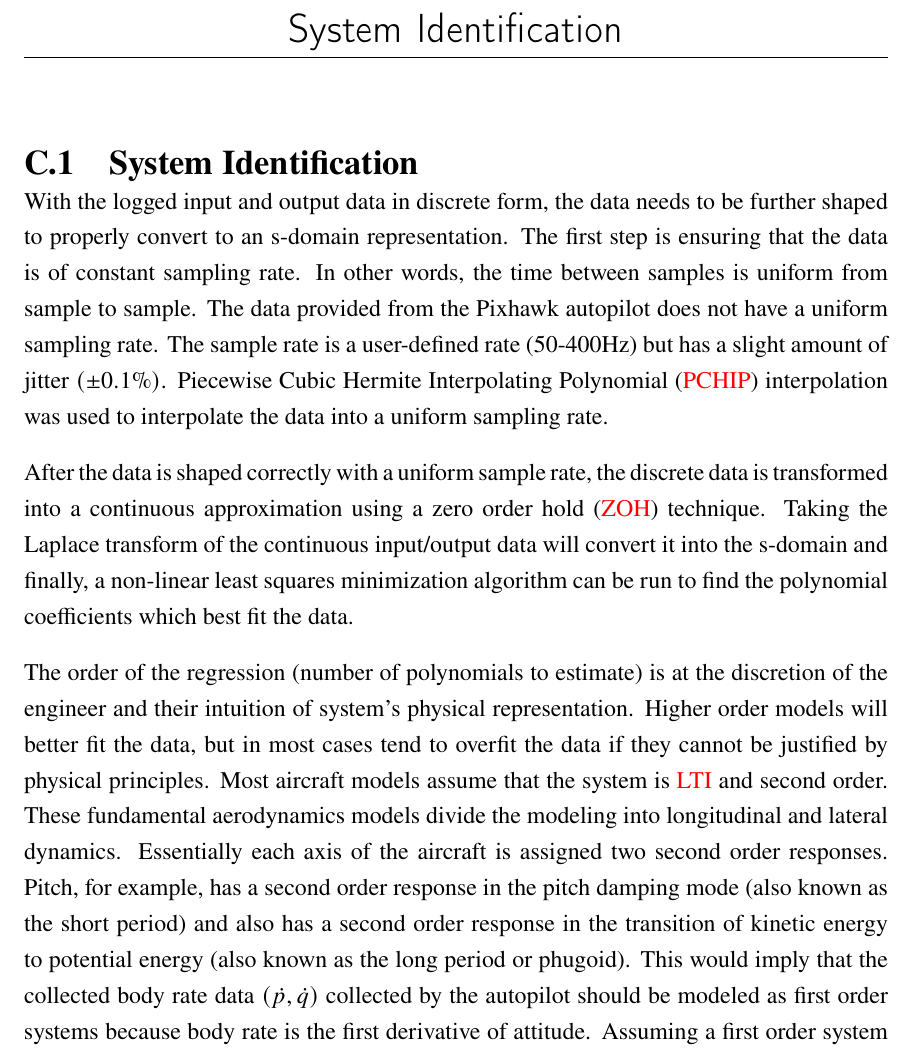
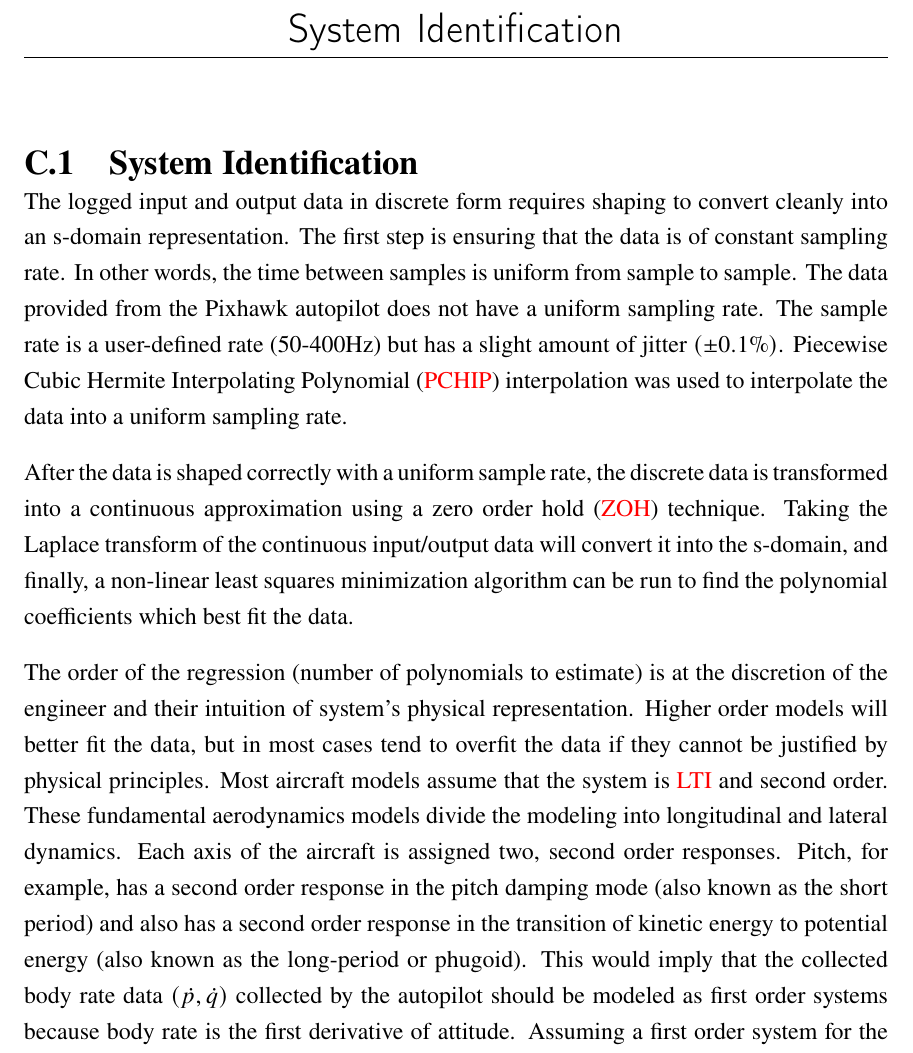
Before and after one commit to rbeall/nps-thesis, a LaTeX thesis (thesis.tex, which reads appendix3.tex): part of page 77 of 93, cut so that both start at the same text. Compiled offline with pdfLaTeX; a missing font is replaced by an installed copy or a similar font.

Commit message:
Appendix 3: Clean up

```diff
--- a/appendix3.tex
+++ b/appendix3.tex
@@ -1,11 +1,11 @@
 \label{appendix:system_identification}
 \section{System Identification}
 
-With the logged input and output data in discrete form, the data needs to be further shaped to properly convert to an s-domain representation.  The first step is ensuring that the data is of constant sampling rate.  In other words, the time between samples is uniform from sample to sample.  The data provided from the Pixhawk autopilot does not have a uniform sampling rate.  The sample rate is a user-defined rate (50-400Hz) but has a slight amount of jitter $(\pm 0.1\%)$.  \ac{PCHIP} interpolation was used to interpolate the data into a uniform sampling rate.
+The logged input and output data in discrete form requires shaping to convert cleanly into an s-domain representation.  The first step is ensuring that the data is of constant sampling rate.  In other words, the time between samples is uniform from sample to sample.  The data provided from the Pixhawk autopilot does not have a uniform sampling rate.  The sample rate is a user-defined rate (50-400Hz) but has a slight amount of jitter $(\pm 0.1\%)$.  \ac{PCHIP} interpolation was used to interpolate the data into a uniform sampling rate.
 
-After the data is shaped correctly with a uniform sample rate, the discrete data is transformed into a continuous approximation using a \ac{ZOH} technique.  Taking the Laplace transform of the continuous input/output data will convert it into the s-domain and finally, a non-linear least squares minimization algorithm can be run to find the polynomial coefficients which best fit the data.
+After the data is shaped correctly with a uniform sample rate, the discrete data is transformed into a continuous approximation using a \ac{ZOH} technique.  Taking the Laplace transform of the continuous input/output data will convert it into the s-domain, and finally, a non-linear least squares minimization algorithm can be run to find the polynomial coefficients which best fit the data.
 
-The order of the regression (number of polynomials to estimate) is at the discretion of the engineer and their intuition of system's physical representation.  Higher order models will better fit the data, but in most cases tend to overfit the data if they cannot be justified by physical principles.  Most aircraft models assume that the system is \ac{LTI} and second order.  These fundamental aerodynamics models divide the modeling into longitudinal and lateral dynamics.  Essentially each axis of the aircraft is assigned two second order responses.  Pitch, for example, has a second order response in the pitch damping mode (also known as the short period) and also has a second order response in the transition of kinetic energy to potential energy (also known as the long period or phugoid).  This would imply that the collected body rate data $(\dot{p},\dot{q})$ collected by the autopilot should be modeled as first order systems because body rate is the first derivative of attitude.  Assuming a first order system for the collected data in this experiment keeps the originally derived physical meaning but may be insufficient upon critical analysis.  Both first order and second order model were estimated for comparison sake.
+The order of the regression (number of polynomials to estimate) is at the discretion of the engineer and their intuition of system's physical representation.  Higher order models will better fit the data, but in most cases tend to overfit the data if they cannot be justified by physical principles.  Most aircraft models assume that the system is \ac{LTI} and second order.  These fundamental aerodynamics models divide the modeling into longitudinal and lateral dynamics.  Each axis of the aircraft is assigned two, second order responses.  Pitch, for example, has a second order response in the pitch damping mode (also known as the short period) and also has a second order response in the transition of kinetic energy to potential energy (also known as the long-period or phugoid).  This would imply that the collected body rate data $(\dot{p},\dot{q})$ collected by the autopilot should be modeled as first order systems because body rate is the first derivative of attitude.  Assuming a first order system for the collected data in this experiment keeps the originally derived physical meaning but may be insufficient upon critical analysis.  Both first order and second order model were estimated for comparison sake.
 
-Results were collected from two flight test events.  The first flight test was data collected prior to implementing the chirp and the pilot attempted to increase frequency of the input signal manually.  The second set of data collected was via the reverse linear chirp method previously described.
+Results were collected from two flight test events.  The first flight test was data collected prior to implementing the chirp, and the pilot attempted to increase frequency of the input signal manually.  The second set of data collected was via the reverse linear chirp method previously described.
 
```
Also changed, not shown: appendix3.tex (6 more changed lines).
